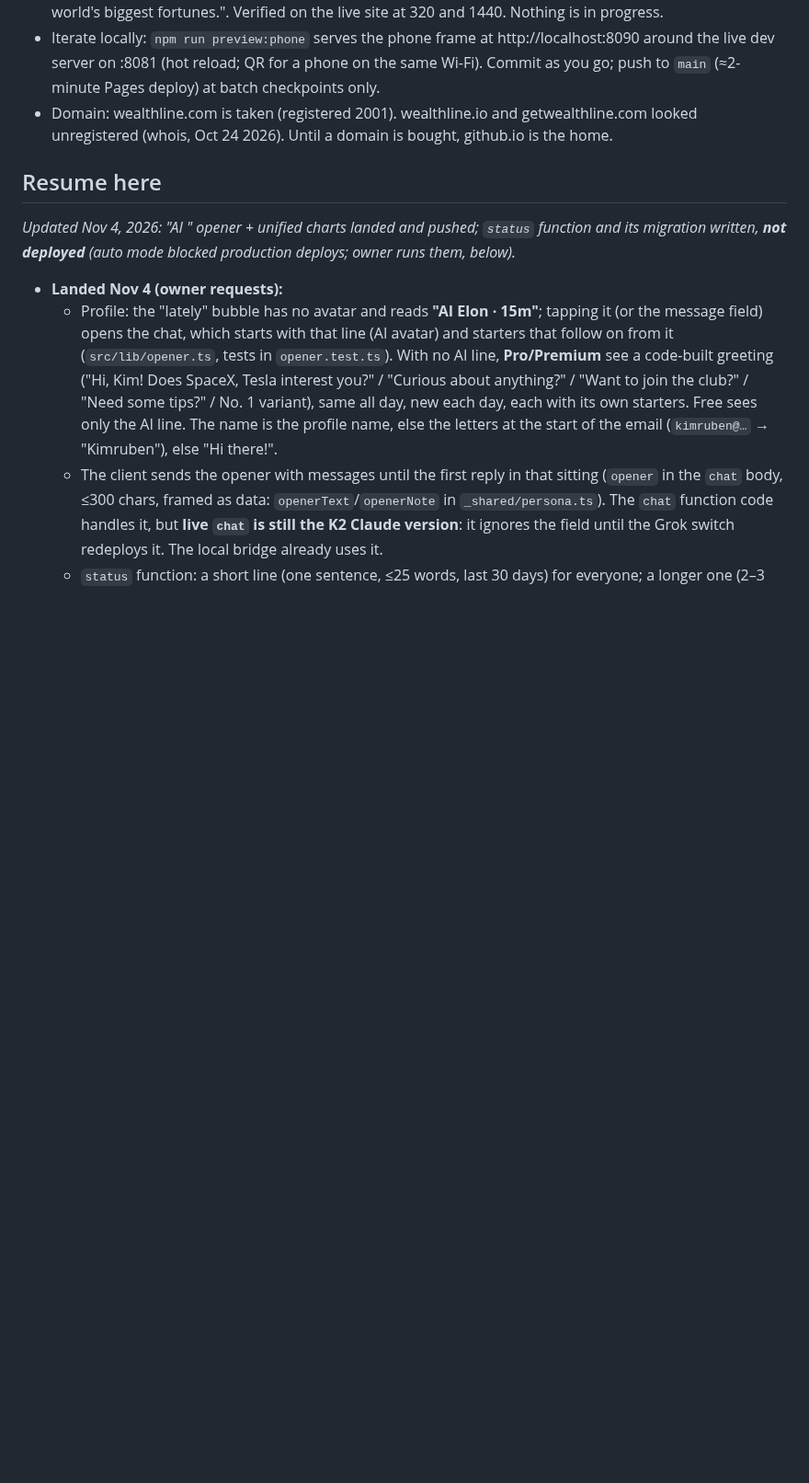
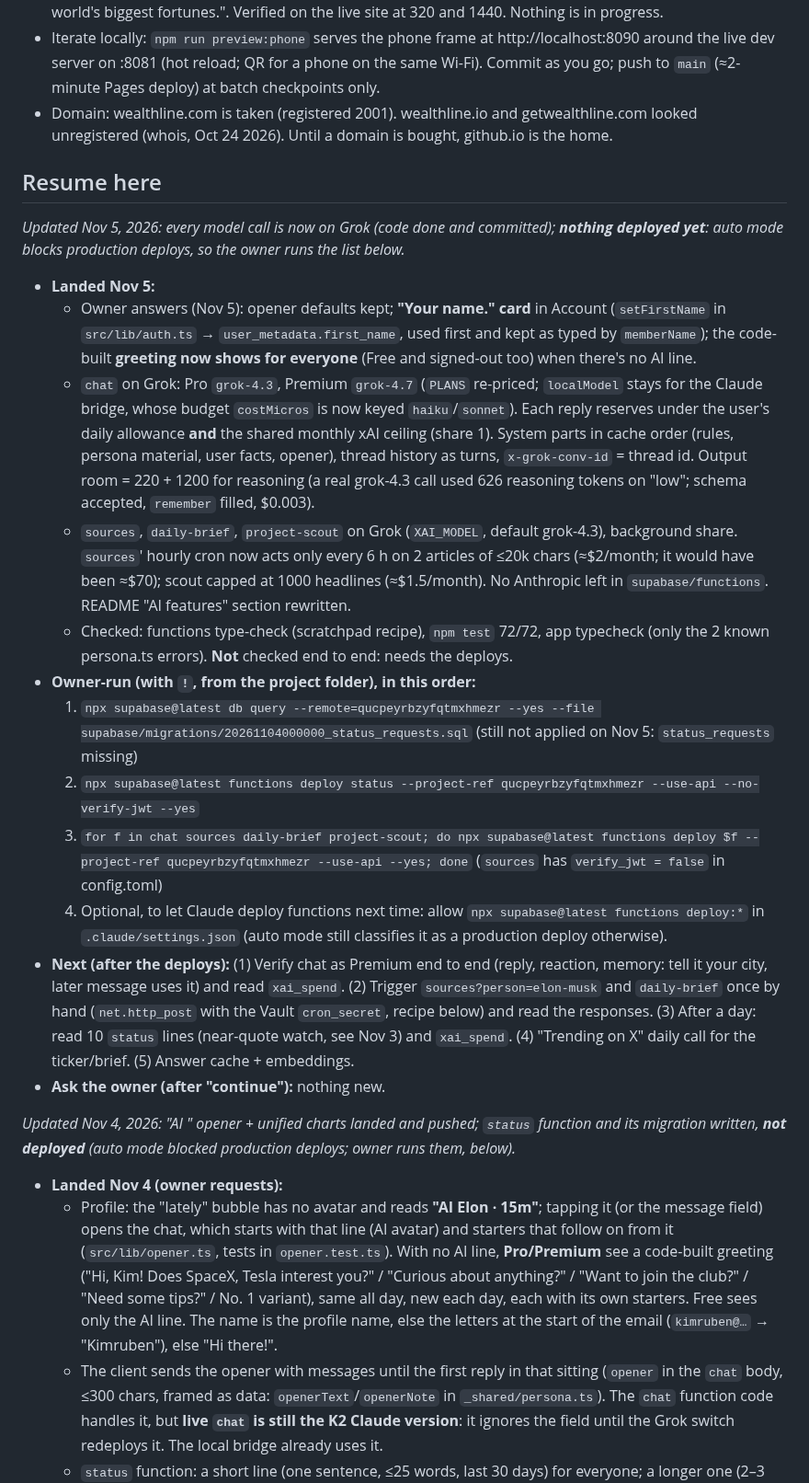
Before and after one commit to haseebahmad1521-alt/wealthline, a Markdown page: PLAN.md, the part around one of its changes. Shown at 92% size. Drawn GitHub-style; blank space fills up the shorter version.

Commit message:
docs(plan): resume-here refresh (all model calls on Grok; owner-run deploy list)
Co-Authored-By: Claude Opus 5.5 <noreply@anthropic.com>

```diff
--- a/PLAN.md
+++ b/PLAN.md
@@ -21,6 +21,21 @@ Requirements: `CLAUDE.md`, `HANDOFF.md`, `PRODUCT.md`. Backend setup: `supabase/
 
 ## Resume here
 
+_Updated Nov 5, 2026: every model call is now on Grok (code done and committed); **nothing deployed yet**: auto mode blocks production deploys, so the owner runs the list below._
+
+- **Landed Nov 5:**
+  - Owner answers (Nov 5): opener defaults kept; **"Your name." card** in Account (`setFirstName` in `src/lib/auth.ts` → `user_metadata.first_name`, used first and kept as typed by `memberName`); the code-built **greeting now shows for everyone** (Free and signed-out too) when there's no AI line.
+  - `chat` on Grok: Pro `grok-4.3`, Premium `grok-4.7` (`PLANS` re-priced; `localModel` stays for the Claude bridge, whose budget `costMicros` is now keyed `haiku`/`sonnet`). Each reply reserves under the user's daily allowance **and** the shared monthly xAI ceiling (share 1). System parts in cache order (rules, persona material, user facts, opener), thread history as turns, `x-grok-conv-id` = thread id. Output room = 220 + 1200 for reasoning (a real grok-4.3 call used 626 reasoning tokens on "low"; schema accepted, `remember` filled, $0.003).
+  - `sources`, `daily-brief`, `project-scout` on Grok (`XAI_MODEL`, default grok-4.3), background share. `sources`' hourly cron now acts only every 6 h on 2 articles of ≤20k chars (≈$2/month; it would have been ≈$70); scout capped at 1000 headlines (≈$1.5/month). No Anthropic left in `supabase/functions`. README "AI features" section rewritten.
+  - Checked: functions type-check (scratchpad recipe), `npm test` 72/72, app typecheck (only the 2 known persona.ts errors). **Not** checked end to end: needs the deploys.
+- **Owner-run (with `!`, from the project folder), in this order:**
+  1. `npx supabase@latest db query --remote=qucpeyrbzyfqtmxhmezr --yes --file supabase/migrations/20261104000000_status_requests.sql` (still not applied on Nov 5: `status_requests` missing)
+  2. `npx supabase@latest functions deploy status --project-ref qucpeyrbzyfqtmxhmezr --use-api --no-verify-jwt --yes`
+  3. `for f in chat sources daily-brief project-scout; do npx supabase@latest functions deploy $f --project-ref qucpeyrbzyfqtmxhmezr --use-api --yes; done` (`sources` has `verify_jwt = false` in config.toml)
+  4. Optional, to let Claude deploy functions next time: allow `npx supabase@latest functions deploy:*` in `.claude/settings.json` (auto mode still classifies it as a production deploy otherwise).
+- **Next (after the deploys):** (1) Verify chat as Premium end to end (reply, reaction, memory: tell it your city, later message uses it) and read `xai_spend`. (2) Trigger `sources?person=elon-musk` and `daily-brief` once by hand (`net.http_post` with the Vault `cron_secret`, recipe below) and read the responses. (3) After a day: read 10 `status` lines (near-quote watch, see Nov 3) and `xai_spend`. (4) "Trending on X" daily call for the ticker/brief. (5) Answer cache + embeddings.
+- **Ask the owner (after "continue"):** nothing new.
+
 _Updated Nov 4, 2026: "AI <name>" opener + unified charts landed and pushed; `status` function and its migration written, **not deployed** (auto mode blocked production deploys; owner runs them, below)._
 
 - **Landed Nov 4 (owner requests):**
```
Also changed, not shown: other parts of PLAN.md (+2 -2 lines).
